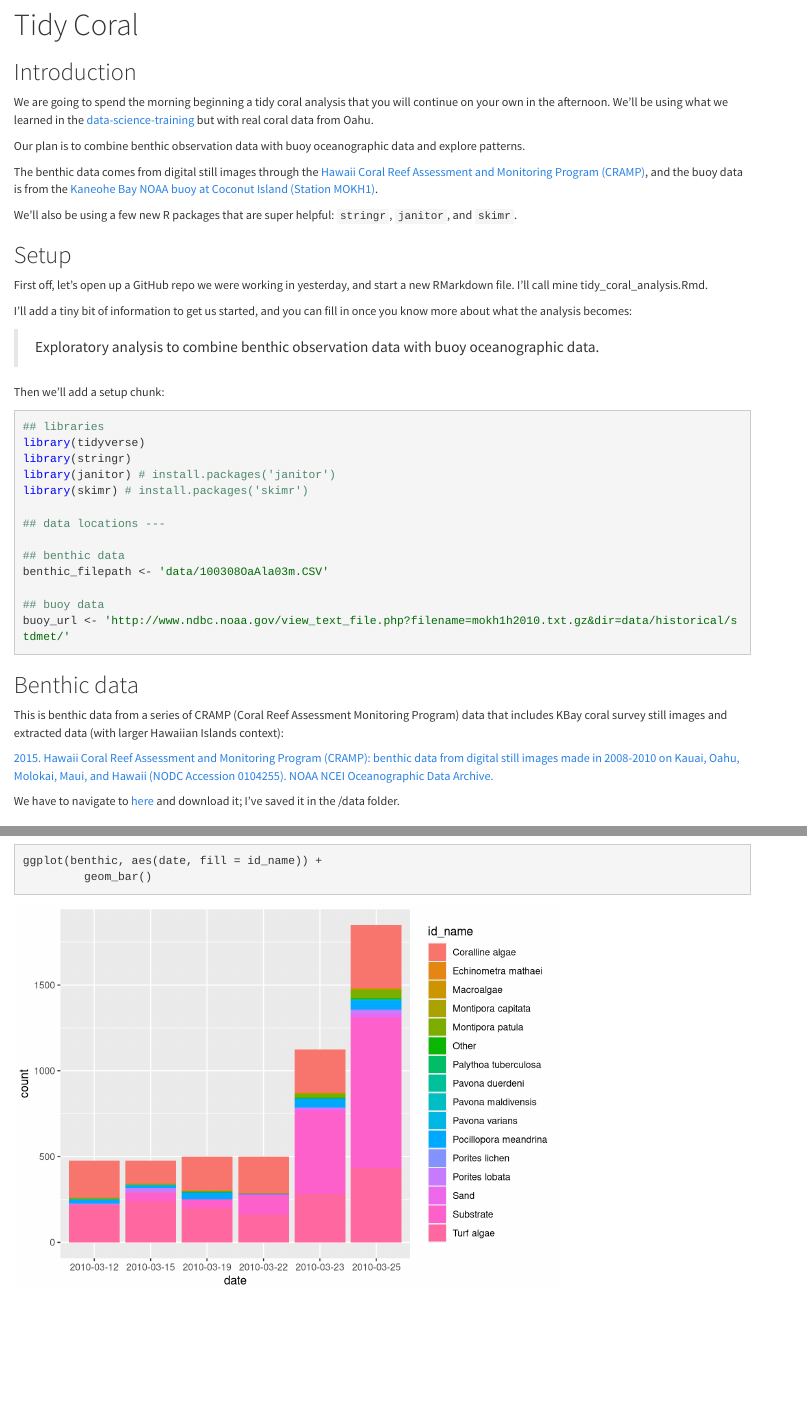
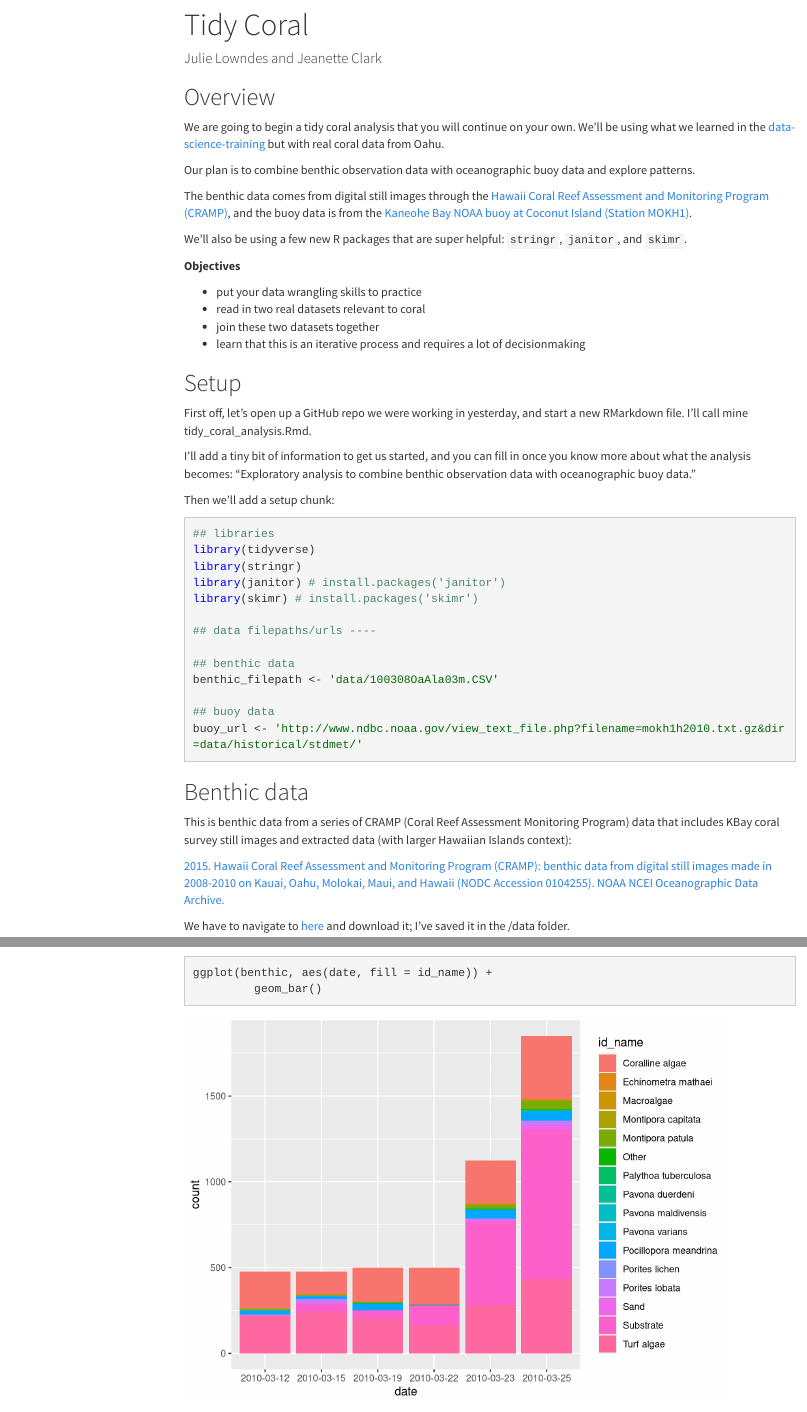
Before and after one commit to NCEAS/crescynt-training, an R Markdown document (tidy_coral.Rmd): the page in a window 1100 px wide, from its top, and a second part further down, joined at a grey line. Rendered offline with R 4.5, knitr and Pandoc, with nearby package versions; some code elsewhere in the file could not run offline; menus at the side of the page are left out; column names are cleaned by a stand-in for the janitor package.

Commit message:
add more intro stuff for tidy_coral

```diff
--- a/tidy_coral.Rmd
+++ b/tidy_coral.Rmd
@@ -1,25 +1,34 @@
 ---
 title: "Tidy Coral"
-output: html_document
+author: Julie Lowndes and Jeanette Clark
+output:
+  html_document:
+    toc: true
+    toc_float: true
 ---
 
-## Introduction
+## Overview
 
-We are going to spend the morning beginning a tidy coral analysis that you will continue on your own in the afternoon. We'll be using what we learned in the [data-science-training](http://ohi-science.org/data-science-training/) but with real coral data from Oahu.
+We are going to begin a tidy coral analysis that you will continue on your own. We'll be using what we learned in the [data-science-training](http://ohi-science.org/data-science-training/) but with real coral data from Oahu.
 
-Our plan is to combine benthic observation data with buoy oceanographic data and explore patterns.
+Our plan is to combine benthic observation data with oceanographic buoy data and explore patterns.
 
 The benthic data comes from digital still images through the [Hawaii Coral Reef Assessment and Monitoring Program (CRAMP)](https://search.dataone.org/#view/{21548C09-57F9-449A-86B2-470A1DD4F0B5}), and the buoy data is from the [Kaneohe Bay NOAA buoy at Coconut Island (Station MOKH1)](http://www.ndbc.noaa.gov/station_history.php?station=mokh1).
 
 We'll also be using a few new R packages that are super helpful: `stringr`, `janitor`, and `skimr`.
 
+**Objectives**
+
+- put your data wrangling skills to practice
+- read in two real datasets relevant to coral
+- join these two datasets together
+- learn that this is an iterative process and requires a lot of decisionmaking
+
 ## Setup
 
 First off, let's open up a GitHub repo we were working in yesterday, and start a new RMarkdown file. I'll call mine tidy_coral_analysis.Rmd.
 
-I'll add a tiny bit of information to get us started, and you can fill in once you know more about what the analysis becomes:
-
-> Exploratory analysis to combine benthic observation data with buoy oceanographic data.
+I'll add a tiny bit of information to get us started, and you can fill in once you know more about what the analysis becomes: "Exploratory analysis to combine benthic observation data with oceanographic buoy data."
 
 Then we'll add a setup chunk:
 
@@ -30,7 +39,7 @@ library(stringr)
 library(janitor) # install.packages('janitor')
 library(skimr) # install.packages('skimr')
 
-## data locations ---
+## data filepaths/urls ----
 
 ## benthic data
 benthic_filepath <- 'data/100308OaAla03m.CSV'
```
